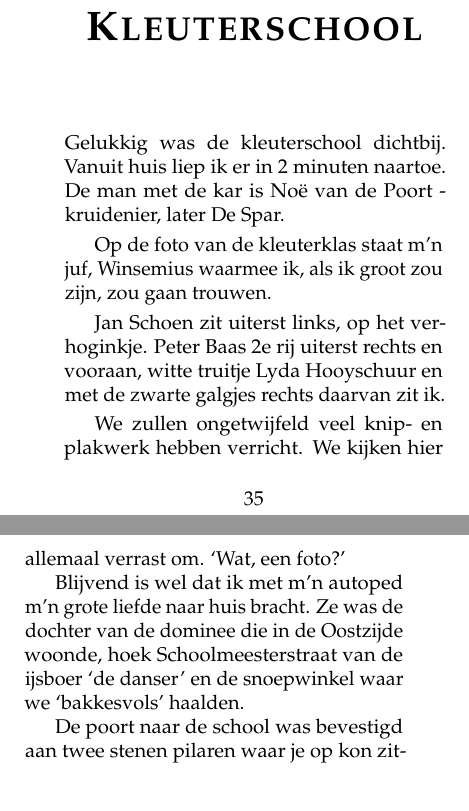
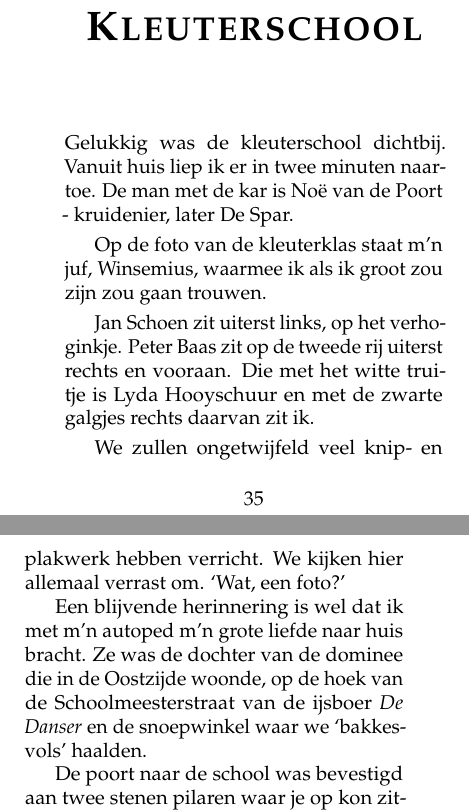
Before and after one commit to csmeyns/rm-verhaal, a LaTeX book (rm_verhaal.tex): two parts of pages 41 and 42 of 252, joined at a grey line, cut so that both start at the same text. Compiled offline with pdfLaTeX.

Commit message:
CH-kleuterschool
misc. corrections

```diff
--- a/rm_verhaal.tex
+++ b/rm_verhaal.tex
@@ -443,15 +443,15 @@ Een keer een voorstelling in het Apollo theater gezien van Sjors en Sjimmie in A
 \chapter{Kleuterschool} % (fold)
 \label{cha:kleuterschool}
 
-Gelukkig was de kleuterschool dichtbij. Vanuit huis liep ik er in 2 minuten naartoe. De man met de kar is Noë van de Poort - kruidenier, later De Spar.
-
-Op de foto van de kleuterklas staat m’n juf, Winsemius waarmee ik, als ik groot zou zijn, zou gaan trouwen.
-
-Jan Schoen zit uiterst links, op het verhoginkje. Peter Baas 2e rij uiterst rechts en vooraan, witte truitje Lyda Hooyschuur en met de zwarte galgjes rechts daarvan zit ik.
+Gelukkig was de kleuterschool dichtbij. Vanuit huis liep ik er in twee minuten naartoe. De man met de kar is Noë van de Poort - kruidenier, later De Spar.
+
+Op de foto van de kleuterklas staat m’n juf, Winsemius, waarmee ik als ik groot zou zijn zou gaan trouwen.
+
+Jan Schoen zit uiterst links, op het verhoginkje. Peter Baas zit op de tweede rij uiterst rechts en vooraan. Die met het witte truitje is Lyda Hooyschuur en met de zwarte galgjes rechts daarvan zit ik.
 
 We zullen ongetwijfeld veel knip- en plakwerk hebben verricht. We kijken hier allemaal verrast om. ‘Wat, een foto?’
 
-Blijvend is wel dat ik met m’n autoped m’n grote liefde naar huis bracht. Ze was de dochter van de dominee die in de Oostzijde woonde, hoek Schoolmeesterstraat van de ijsboer ‘de danser’ en de snoepwinkel waar we ‘bakkesvols’ haalden.
+Een blijvende herinnering is wel dat ik met m’n autoped m’n grote liefde naar huis bracht. Ze was de dochter van de dominee die in de Oostzijde woonde, op de hoek van de Schoolmeesterstraat van de ijsboer \emph{De Danser} en de snoepwinkel waar we ‘bakkesvols’ haalden.
 
 De poort naar de school was bevestigd aan twee stenen pilaren waar je op kon zitten. Tijdens één van die zittingen heb ik Jan Schoen een gat in z’n hoofd geslagen en hem daarna zorgzaam naar huis gebracht. Waarom is me nooit duidelijk geworden, want het was mijn beste vriend.
 
```
